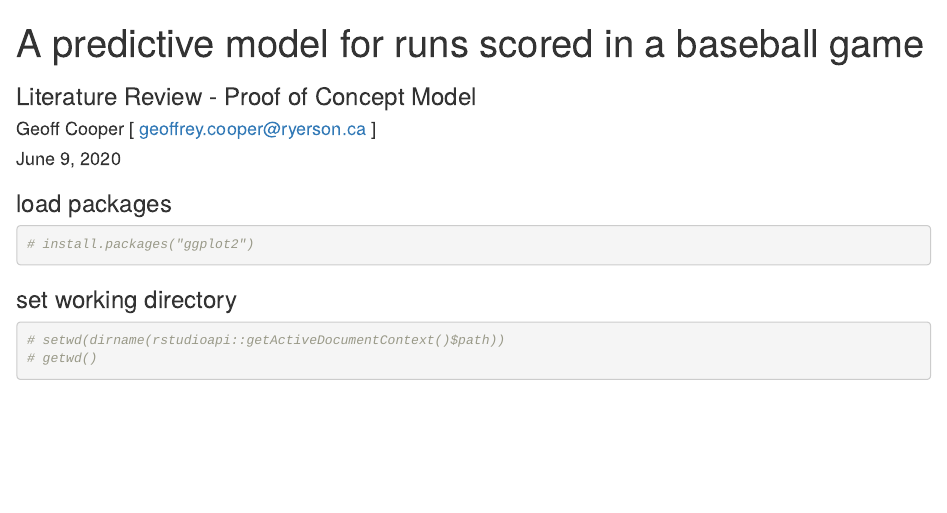
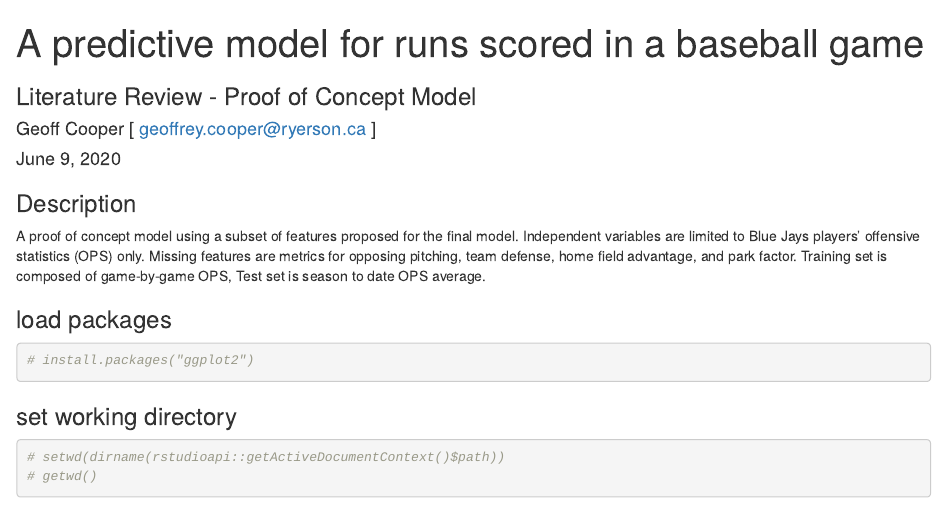
Before and after one commit to geofcoop/ckme136, an R Markdown document (LitReview_20200609/LitReview_example_20200609.Rmd): the page in a window 1100 px wide, from its top. The pictures show the output file LitReview_20200609/LitReview_example_20200609.html that the author committed with the source, opened offline.

Commit message:
Updated description copy

````diff
--- a/LitReview_20200609/LitReview_example_20200609.Rmd
+++ b/LitReview_20200609/LitReview_example_20200609.Rmd
@@ -7,6 +7,9 @@ output:
     df_print: paged
 subtitle: Literature Review - Proof of Concept Model
 ---
+### Description
+A proof of concept model using a subset of features proposed for the final model. Independent variables are limited to Blue Jays players' offensive statistics (OPS) only. Missing features are metrics for opposing pitching, team defense, home field advantage, and park factor. Training set is composed of game-by-game OPS, Test set is season to date OPS average.
+
 ### load packages
 ```{r}
 # install.packages("ggplot2")
````
Also changed, not shown: LitReview_20200609/LitReview_example_20200609.html.
